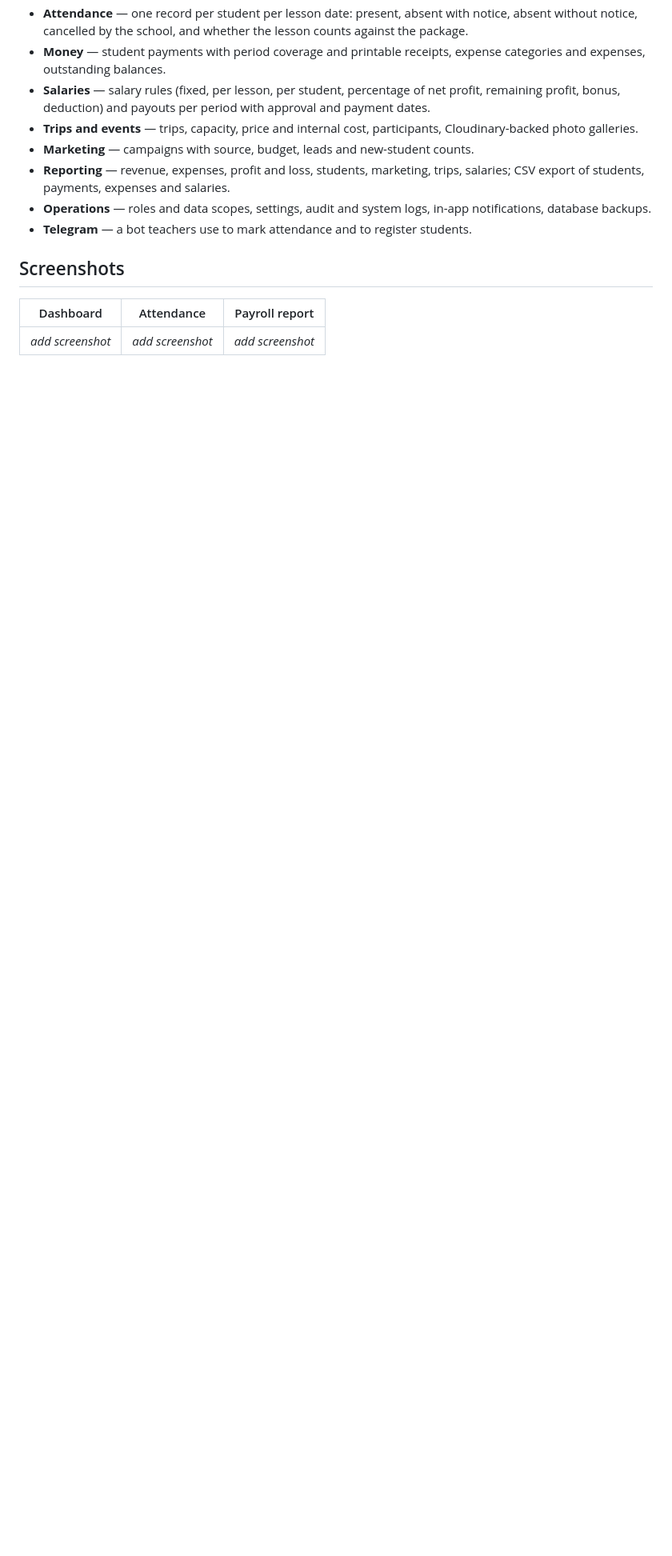
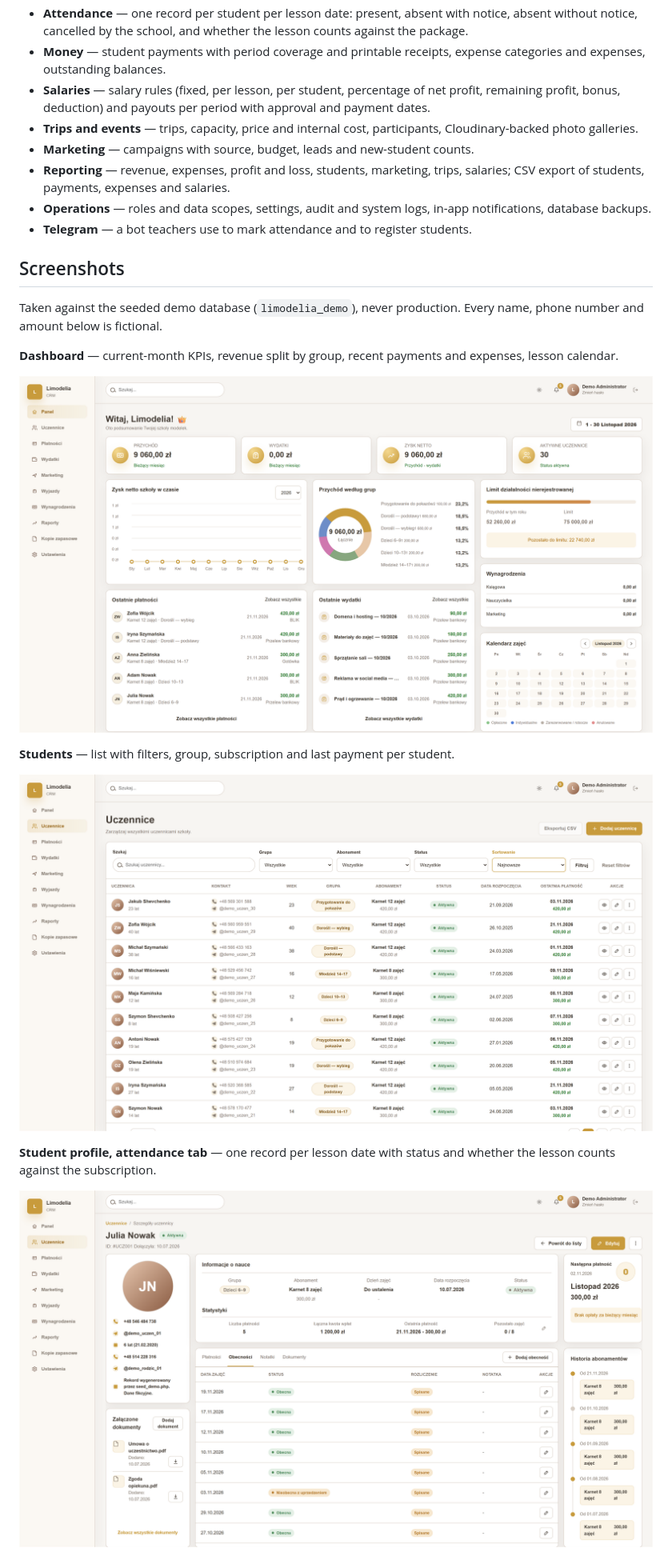
Before and after one commit to ShiBro360/Limodelia, a Markdown page: README.md, the part around one of its changes. Shown at 80% size. Rendered like a GitHub page; pictures changed too: docs/screenshots/01-dashboard.png (added), docs/screenshots/02-students.png (added), docs/screenshots/03-attendance.png (added); blank space fills up the shorter version.

Commit message:
Add 1920x1080 screenshots of the seeded demo database
Screenshots show the demo build (limodelia_demo) only: dashboard, students,
student attendance tab, payments, expenses and reports.

```diff
--- a/README.md
+++ b/README.md
@@ -34,8 +34,21 @@ PHP 8.2 with PDO and MySQL — no framework — and in daily production use.
 
 ## Screenshots
 
-<!-- Add 2–4 screenshots taken against the seeded demo database, never production. -->
+Taken against the seeded demo database (`limodelia_demo`), never production.
+Every name, phone number and amount below is fictional.
 
-| Dashboard | Attendance | Payroll report |
-|---|---|---|
-| _add screenshot_ | _add screenshot_ | _add screenshot_ |
+**Dashboard** — current-month KPIs, revenue split by group, recent payments and
+expenses, lesson calendar.
+
+![Dashboard](docs/screenshots/01-dashboard.png)
+
+**Students** — list with filters, group, subscription and last payment per
+student.
+
+![Students](docs/screenshots/02-students.png)
+
+**Student profile, attendance tab** — one record per lesson date with status and
+whether the lesson counts against the subscription.
+
+![Attendance](docs/screenshots/03-attendance.png)
+
```
Also changed, not shown: other parts of README.md (+14 -0 lines), docs/screenshots/04-payments.png (added), docs/screenshots/05-expenses.png (added), docs/screenshots/06-reports.png (added).
